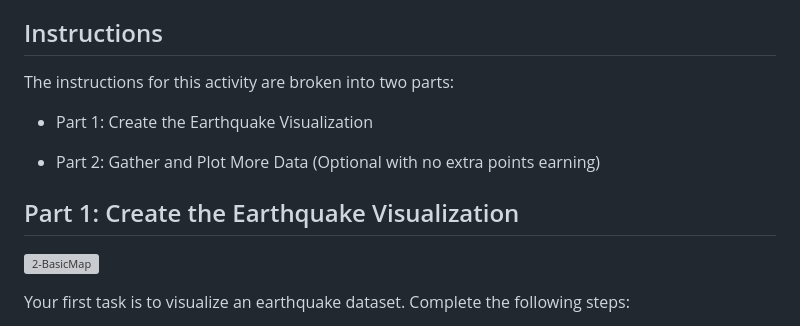
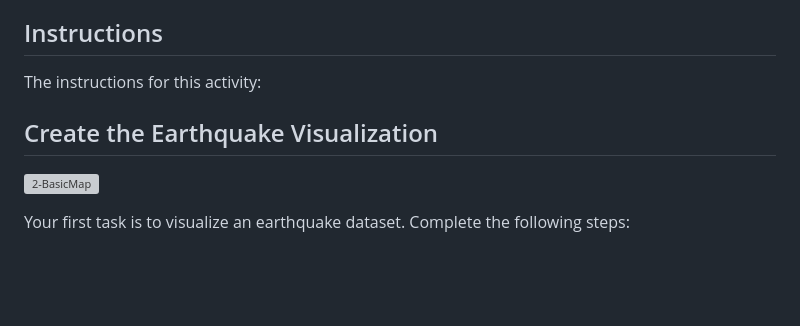
Before and after one commit to terryhill89/leaflet-challenge, a Markdown page: README.md, the part around one of its changes. Rendered like a GitHub page; blank space fills up the shorter version; grey boxes are pictures that could not be loaded.

```diff
--- a/README.md
+++ b/README.md
@@ -7,13 +7,9 @@ The United States Geological Survey, or USGS for short, is responsible for provi
 The USGS is interested in building a new set of tools that will allow them to visualize their earthquake data. They collect a massive amount of data from all over the world each day, but they lack a meaningful way of displaying it. In this challenge, you have been tasked with developing a way to visualize USGS data that will allow them to better educate the public and other government organizations (and hopefully secure more funding) on issues facing our planet.
 
 ## Instructions
-The instructions for this activity are broken into two parts:
+The instructions for this activity:
 
- - Part 1: Create the Earthquake Visualization
-
- - Part 2: Gather and Plot More Data (Optional with no extra points earning)
-
-## Part 1: Create the Earthquake Visualization
+## Create the Earthquake Visualization
 
 ![2-BasicMap](https://user-images.githubusercontent.com/112741203/228730958-51188abe-cfad-4413-81b0-afa65c7670ae.png)
 
```
Also changed, not shown: other parts of README.md (+0 -37 lines).
